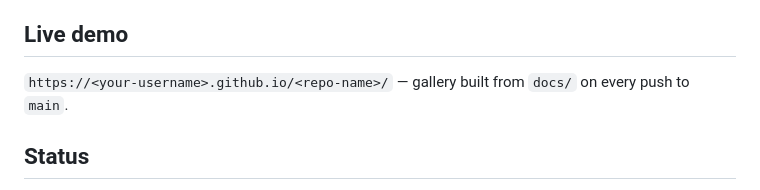
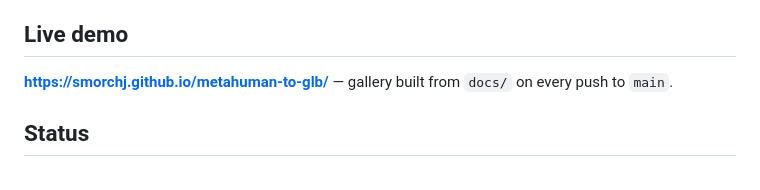
Before and after one commit to smorchj/metahuman-to-glb, a Markdown page: README.md, the part around the change. GitHub-like rendering.

Commit message:
README: point demo URL at enabled Pages site

```diff
--- a/README.md
+++ b/README.md
@@ -14,7 +14,7 @@ the stage's contract, runs the launcher, and updates a per-character manifest.
 
 ## Live demo
 
-`https://<your-username>.github.io/<repo-name>/` — gallery built from
+**https://smorchj.github.io/metahuman-to-glb/** — gallery built from
 `docs/` on every push to `main`.
 
 ## Status
```
